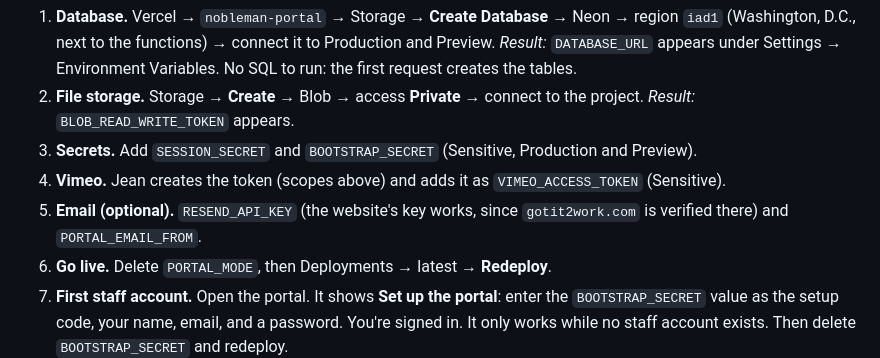
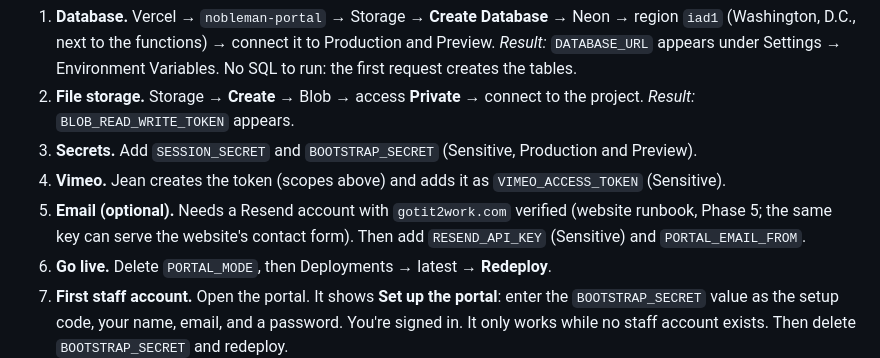
Before and after one commit to Gotit2work/nobleman-portal, a Markdown page: README.md, the part around the change. Rendered like a GitHub page.

Commit message:
README: Resend isn't set up yet; say what email needs
Co-Authored-By: Claude Opus 5.5 <noreply@anthropic.com>
Claude-Session: https://claude.ai/code/session_01DmgBtFznsUR2cjH75L2j8e

```diff
--- a/README.md
+++ b/README.md
@@ -107,7 +107,7 @@ Today the portal runs with `PORTAL_MODE=demo` and nothing else. In order:
 2. **File storage.** Storage → **Create** → Blob → access **Private** → connect to the project. *Result:* `BLOB_READ_WRITE_TOKEN` appears.
 3. **Secrets.** Add `SESSION_SECRET` and `BOOTSTRAP_SECRET` (Sensitive, Production and Preview).
 4. **Vimeo.** Jean creates the token (scopes above) and adds it as `VIMEO_ACCESS_TOKEN` (Sensitive).
-5. **Email (optional).** `RESEND_API_KEY` (the website's key works, since `gotit2work.com` is verified there) and `PORTAL_EMAIL_FROM`.
+5. **Email (optional).** Needs a Resend account with `gotit2work.com` verified (website runbook, Phase 5; the same key can serve the website's contact form). Then add `RESEND_API_KEY` (Sensitive) and `PORTAL_EMAIL_FROM`.
 6. **Go live.** Delete `PORTAL_MODE`, then Deployments → latest → **Redeploy**.
 7. **First staff account.** Open the portal. It shows **Set up the portal**: enter the `BOOTSTRAP_SECRET` value as the setup code, your name, email, and a password. You're signed in. It only works while no staff account exists. Then delete `BOOTSTRAP_SECRET` and redeploy.
 8. **Set up.** Studio → Vimeo & connections: every scope ticked. Studio → People: add Jean and Justin as Staff. Studio → Projects → **New project** for each client (create the client in the same step), pick its Vimeo folder, set the switches.
```
